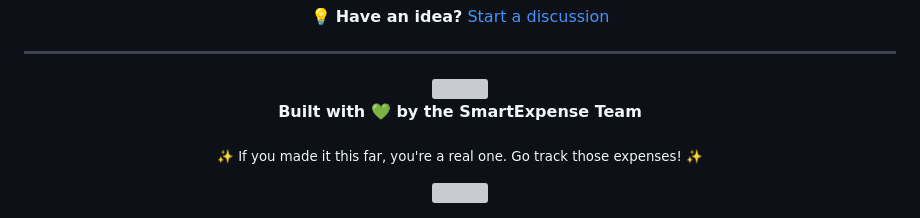
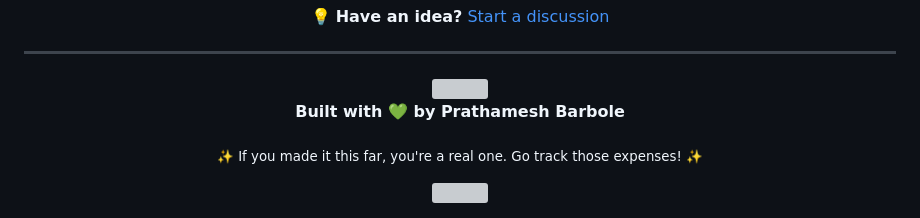
Before and after one commit to 2208Prathamesh/Smart-Expense-Manager, a Markdown page: README.md, the part around the change. Drawn GitHub-style; grey boxes are pictures that could not be loaded.

```diff
--- a/README.md
+++ b/README.md
@@ -406,7 +406,7 @@ If SmartExpense helped you manage your money better, consider:
 <img src="https://capsule-render.vercel.app/api?type=waving&color=0:1b4332,50:2d6a4f,100:52b788&height=120&section=footer" width="100%" />
 
 <p>
-  <strong>Built with 💚 by the SmartExpense Team</strong>
+  <strong>Built with 💚 by Prathamesh Barbole</strong>
 </p>
 
 <p>
```
